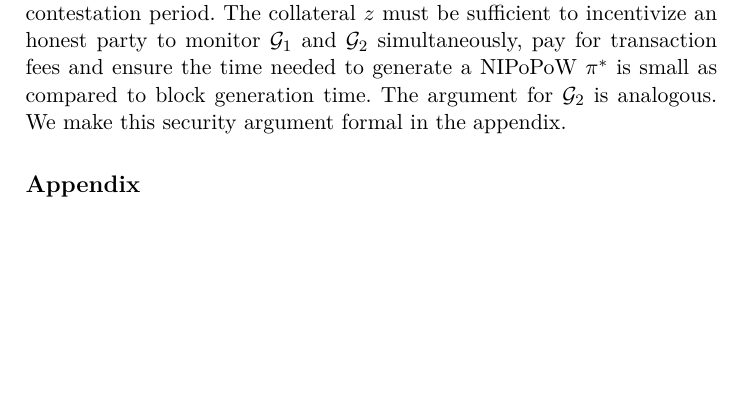
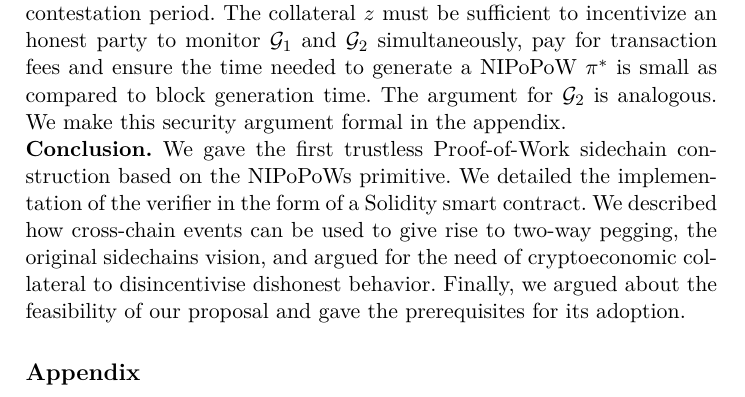
Before and after one commit to dionyziz/sidechains-pow, a LaTeX paper (sidechains-pow.tex, which reads conclusion.tex): part of page 15 of 18, cut so that both start at the same text, the shorter picture padded with empty space. Compiled offline with pdfLaTeX.

Commit message:
Add a conclusion

```diff
--- /dev/null
+++ b/conclusion.tex
@@ -0,0 +1,10 @@
+
+\noindent
+\textbf{Conclusion.}
+We gave the first trustless Proof-of-Work sidechain construction based on
+the NIPoPoWs primitive. We detailed the implementation of the verifier in the
+form of a Solidity smart contract. We described how cross-chain events can
+be used to give rise to two-way pegging, the original sidechains vision, and
+argued for the need of cryptoeconomic collateral to disincentivise dishonest
+behavior. Finally, we argued about the feasibility of our proposal and gave the
+prerequisites for its adoption.
--- a/sidechains-pow.tex
+++ b/sidechains-pow.tex
@@ -20,6 +20,7 @@
 \fi
 % \import{./}{economics.tex}
 % \import{./}{further_research.tex}
+\import{./}{conclusion.tex}
 
 \appendix
 \section*{Appendix}
```
